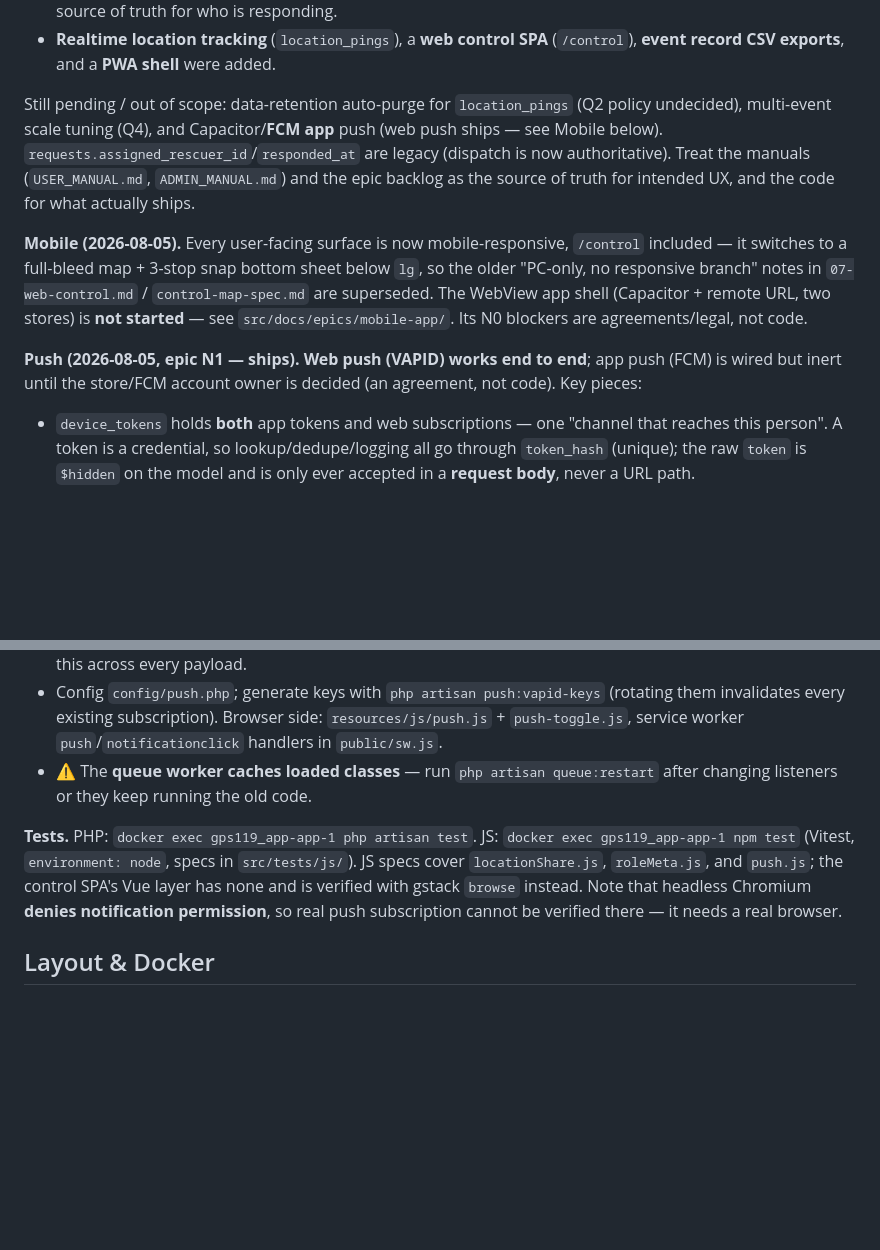
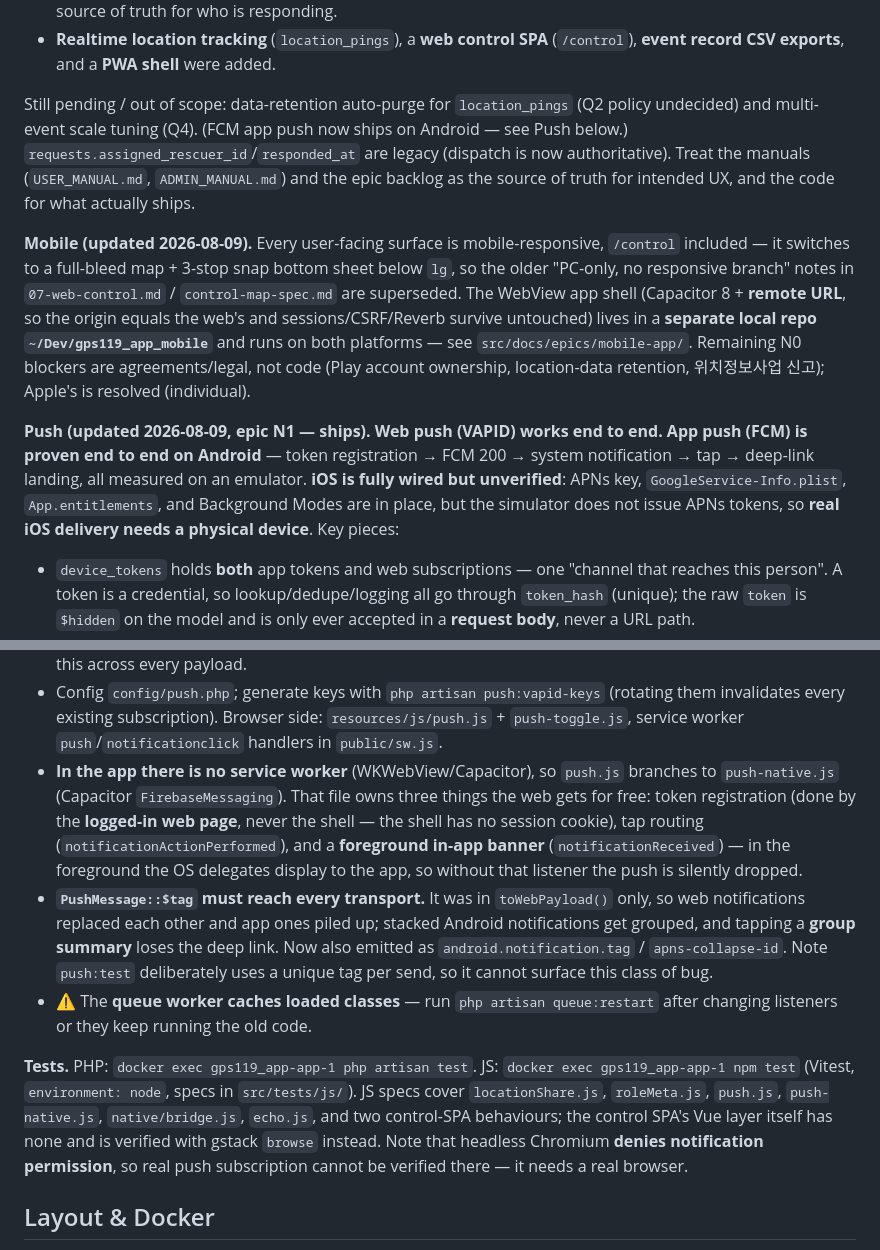
Before and after one commit to jisung87kr/gps119_app, a Markdown page: CLAUDE.md, 2 parts joined by grey strips. Drawn GitHub-style; blank space fills up the shorter version.

Commit message:
docs(mobile-app): 앱 푸시 재검증 결과 + 오진 2회 경위 + M-8 절반 해소
- 03 §6-3: iOS 배선 완료(APNs 키·plist·entitlements·Background Modes).
  실제 발송은 «실기기 대기» — 시뮬레이터는 APNs 토큰을 발급하지 않는다.
  키 ID/팀 ID 혼동 함정도 적었다(잘못 넣어도 업로드는 통과한다).
- 03 §6-4 / 07 N1-b: 재검증에서 나온 결함 4건. 넷 다 서버 로그에는
  `delivered` 로 찍힌다 — 서버만 보면 문제가 없어 보인다는 게 공통점이다.
- 03 §6-5: 「콜드 스타트에서 딥링크가 죽는다」를 두 번 뒤집은 경위.
  실제로는 플러그인이 retainUntilConsumed 로 «보관»했다가 재생하고,
  최초 관찰은 알림 «그룹 요약 줄»을 누른 것이었다. 그 그룹이 생긴 원인이
  tag 누락(ⓑ)이라 결함 하나가 다른 결함의 오진을 만들었다.
  중간에 넣었던 네이티브 폴백이 왜 «원리상 동작할 수 없는지»도 로그로 남겼다.
- 07 M-8: Apple 은 개인 명의로 확정. Play 는 아직 미정이라 N0 에 남는다.
  ⚠️ Apple 은 계정 유형 전환이 없다 — 법인 전환은 App Transfer 라는 점을 적었다.
- CLAUDE.md: 푸시 현황을 실제 상태로(Android 실증 / iOS 배선만), 앱에는
  서비스워커가 없어 push-native.js 로 갈라진다는 것과 tag 계약을 추가.
  모바일 셸이 «별도 로컬 저장소»라는 것도 명시(이전엔 「미착수」로 적혀 있었다).

```diff
--- a/CLAUDE.md
+++ b/CLAUDE.md
@@ -26,20 +26,22 @@ GPS119 — an emergency rescue-request web app. A regular user shares their GPS
 - **Dispatch state machine** (`dispatches` table + `DispatchService`) replaces single-field assignment as the source of truth for who is responding.
 - **Realtime location tracking** (`location_pings`), a **web control SPA** (`/control`), **event record CSV exports**, and a **PWA shell** were added.
 
-Still pending / out of scope: data-retention auto-purge for `location_pings` (Q2 policy undecided), multi-event scale tuning (Q4), and Capacitor/**FCM app** push (web push ships — see Mobile below). `requests.assigned_rescuer_id`/`responded_at` are legacy (dispatch is now authoritative). Treat the manuals (`USER_MANUAL.md`, `ADMIN_MANUAL.md`) and the epic backlog as the source of truth for intended UX, and the code for what actually ships.
+Still pending / out of scope: data-retention auto-purge for `location_pings` (Q2 policy undecided) and multi-event scale tuning (Q4). (FCM app push now ships on Android — see Push below.) `requests.assigned_rescuer_id`/`responded_at` are legacy (dispatch is now authoritative). Treat the manuals (`USER_MANUAL.md`, `ADMIN_MANUAL.md`) and the epic backlog as the source of truth for intended UX, and the code for what actually ships.
 
-**Mobile (2026-08-05).** Every user-facing surface is now mobile-responsive, `/control` included — it switches to a full-bleed map + 3-stop snap bottom sheet below `lg`, so the older "PC-only, no responsive branch" notes in `07-web-control.md` / `control-map-spec.md` are superseded. The WebView app shell (Capacitor + remote URL, two stores) is **not started** — see `src/docs/epics/mobile-app/`. Its N0 blockers are agreements/legal, not code.
+**Mobile (updated 2026-08-09).** Every user-facing surface is mobile-responsive, `/control` included — it switches to a full-bleed map + 3-stop snap bottom sheet below `lg`, so the older "PC-only, no responsive branch" notes in `07-web-control.md` / `control-map-spec.md` are superseded. The WebView app shell (Capacitor 8 + **remote URL**, so the origin equals the web's and sessions/CSRF/Reverb survive untouched) lives in a **separate local repo `~/Dev/gps119_app_mobile`** and runs on both platforms — see `src/docs/epics/mobile-app/`. Remaining N0 blockers are agreements/legal, not code (Play account ownership, location-data retention, 위치정보사업 신고); Apple's is resolved (individual).
 
-**Push (2026-08-05, epic N1 — ships).** **Web push (VAPID) works end to end**; app push (FCM) is wired but inert until the store/FCM account owner is decided (an agreement, not code). Key pieces:
+**Push (updated 2026-08-09, epic N1 — ships).** **Web push (VAPID) works end to end.** **App push (FCM) is proven end to end on Android** — token registration → FCM 200 → system notification → tap → deep-link landing, all measured on an emulator. **iOS is fully wired but unverified**: APNs key, `GoogleService-Info.plist`, `App.entitlements`, and Background Modes are in place, but the simulator does not issue APNs tokens, so **real iOS delivery needs a physical device**. Key pieces:
 - `device_tokens` holds **both** app tokens and web subscriptions — one "channel that reaches this person". A token is a credential, so lookup/dedupe/logging all go through `token_hash` (unique); the raw `token` is `$hidden` on the model and is only ever accepted in a **request body**, never a URL path.
 - `PushService` (policy: recipients, revoking dead tokens, logging) is separate from `PushSender` implementations (transport: `WebPushSender`, `FcmSender`). `PushMessage` is the transport-independent payload.
 - `PushDelivery` splits `FAILED` (retry) from `INVALID` (revoke). Conflating them either retries dead tokens forever or deletes live devices on a blip.
 - **No sender configured or no tokens → silent no-op.** A failed notification must never block a rescue request from being filed.
 - 🔴 **Push payloads carry no phone numbers** (ADR-0004) — unlike the authorized channels. A test asserts this across every payload.
 - Config `config/push.php`; generate keys with `php artisan push:vapid-keys` (rotating them invalidates every existing subscription). Browser side: `resources/js/push.js` + `push-toggle.js`, service worker `push`/`notificationclick` handlers in `public/sw.js`.
+- **In the app there is no service worker** (WKWebView/Capacitor), so `push.js` branches to `push-native.js` (Capacitor `FirebaseMessaging`). That file owns three things the web gets for free: token registration (done by the **logged-in web page**, never the shell — the shell has no session cookie), tap routing (`notificationActionPerformed`), and a **foreground in-app banner** (`notificationReceived`) — in the foreground the OS delegates display to the app, so without that listener the push is silently dropped.
+- **`PushMessage::$tag` must reach every transport.** It was in `toWebPayload()` only, so web notifications replaced each other and app ones piled up; stacked Android notifications get grouped, and tapping a **group summary** loses the deep link. Now also emitted as `android.notification.tag` / `apns-collapse-id`. Note `push:test` deliberately uses a unique tag per send, so it cannot surface this class of bug.
 - ⚠️ The **queue worker caches loaded classes** — run `php artisan queue:restart` after changing listeners or they keep running the old code.
 
-**Tests.** PHP: `docker exec gps119_app-app-1 php artisan test`. JS: `docker exec gps119_app-app-1 npm test` (Vitest, `environment: node`, specs in `src/tests/js/`). JS specs cover `locationShare.js`, `roleMeta.js`, and `push.js`; the control SPA's Vue layer has none and is verified with gstack `browse` instead. Note that headless Chromium **denies notification permission**, so real push subscription cannot be verified there — it needs a real browser.
+**Tests.** PHP: `docker exec gps119_app-app-1 php artisan test`. JS: `docker exec gps119_app-app-1 npm test` (Vitest, `environment: node`, specs in `src/tests/js/`). JS specs cover `locationShare.js`, `roleMeta.js`, `push.js`, `push-native.js`, `native/bridge.js`, `echo.js`, and two control-SPA behaviours; the control SPA's Vue layer itself has none and is verified with gstack `browse` instead. Note that headless Chromium **denies notification permission**, so real push subscription cannot be verified there — it needs a real browser.
 
 ## Layout & Docker
 
```
Also changed, not shown: 2 other files.
